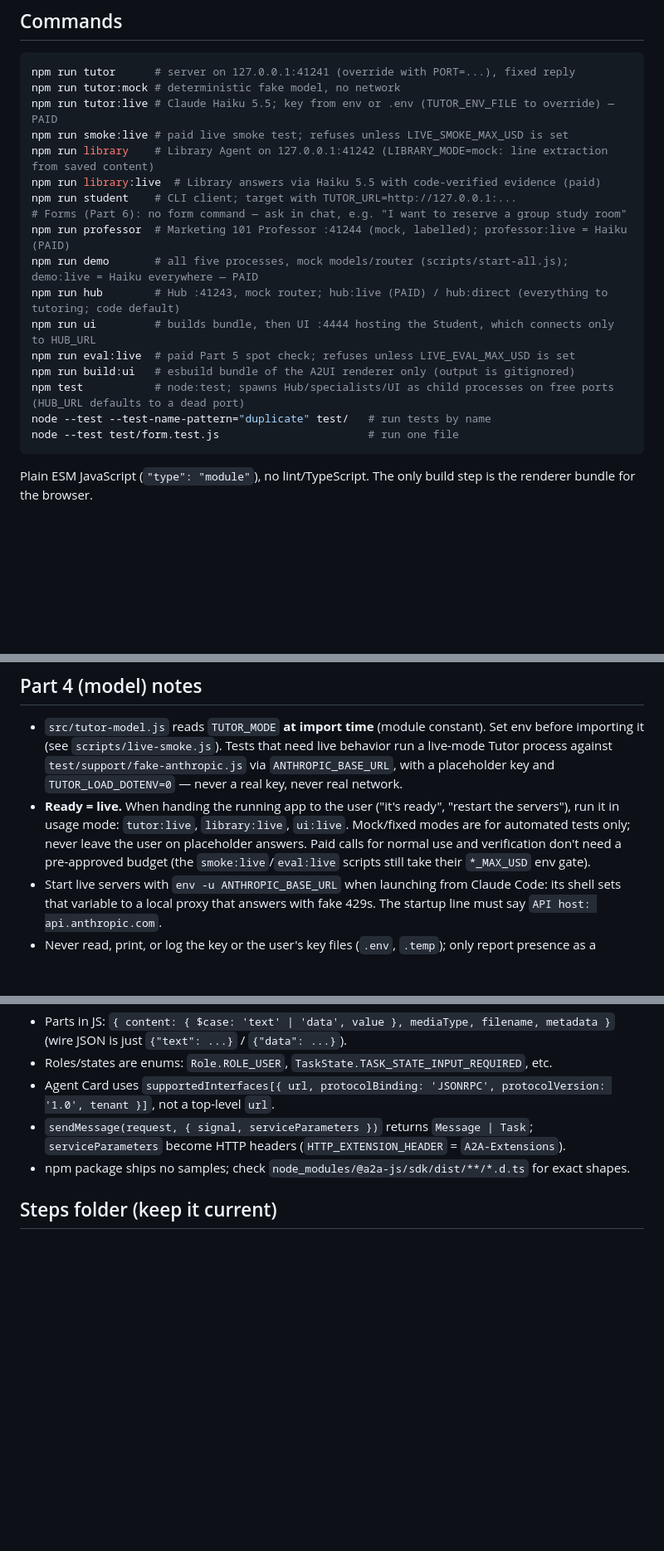
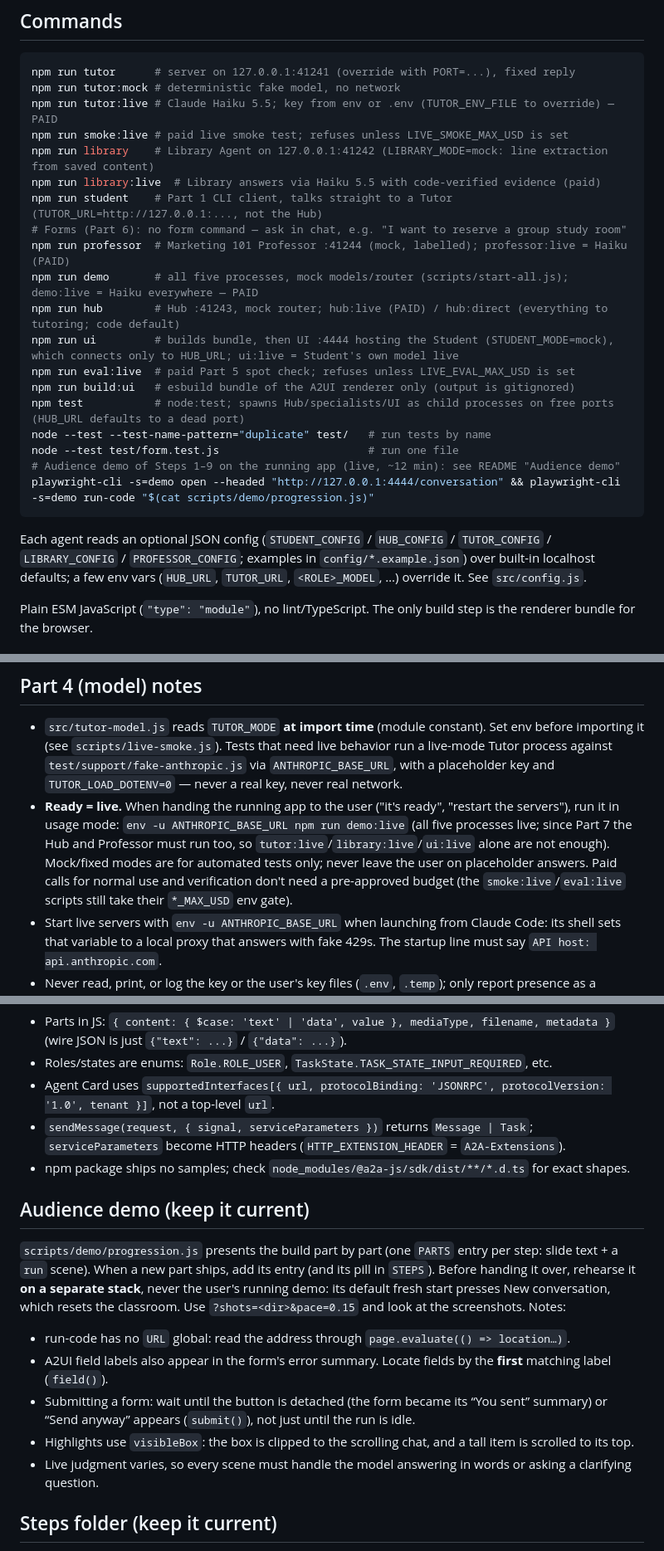
Before and after one commit to DNAMicro/AgentHub-POC, a Markdown page: CLAUDE.md, 3 parts joined by grey strips. Shown at 83% size. Rendered like a GitHub page; blank space fills up the shorter version.

Commit message:
CLAUDE.md: demo:live for handover, ui:live, config files, demo notes
- "Ready = live" now starts all five processes (demo:live); since Part 7
  tutor/library/ui alone leave out the Hub and Professor
- Commands: add ui:live, note the CLI student talks to a Tutor directly
- Document per-agent *_CONFIG files (config/*.example.json)
- Audience demo section and Part 9 message/meeting notes

Co-Authored-By: Claude Opus 5.5 <noreply@anthropic.com>

````diff
--- a/CLAUDE.md
+++ b/CLAUDE.md
@@ -15,18 +15,22 @@ npm run tutor:live # Claude Haiku 5.5; key from env or .env (TUTOR_ENV_FILE to o
 npm run smoke:live # paid live smoke test; refuses unless LIVE_SMOKE_MAX_USD is set
 npm run library    # Library Agent on 127.0.0.1:41242 (LIBRARY_MODE=mock: line extraction from saved content)
 npm run library:live  # Library answers via Haiku 5.5 with code-verified evidence (paid)
-npm run student    # CLI client; target with TUTOR_URL=http://127.0.0.1:...
+npm run student    # Part 1 CLI client, talks straight to a Tutor (TUTOR_URL=http://127.0.0.1:..., not the Hub)
 # Forms (Part 6): no form command — ask in chat, e.g. "I want to reserve a group study room"
 npm run professor  # Marketing 101 Professor :41244 (mock, labelled); professor:live = Haiku (PAID)
 npm run demo       # all five processes, mock models/router (scripts/start-all.js); demo:live = Haiku everywhere — PAID
 npm run hub        # Hub :41243, mock router; hub:live (PAID) / hub:direct (everything to tutoring; code default)
-npm run ui         # builds bundle, then UI :4444 hosting the Student, which connects only to HUB_URL
+npm run ui         # builds bundle, then UI :4444 hosting the Student (STUDENT_MODE=mock), which connects only to HUB_URL; ui:live = Student's own model live
 npm run eval:live  # paid Part 5 spot check; refuses unless LIVE_EVAL_MAX_USD is set
 npm run build:ui   # esbuild bundle of the A2UI renderer only (output is gitignored)
 npm test           # node:test; spawns Hub/specialists/UI as child processes on free ports (HUB_URL defaults to a dead port)
 node --test --test-name-pattern="duplicate" test/   # run tests by name
 node --test test/form.test.js                       # run one file
+# Audience demo of Steps 1–9 on the running app (live, ~12 min): see README "Audience demo"
+playwright-cli -s=demo open --headed "http://127.0.0.1:4444/conversation" && playwright-cli -s=demo run-code "$(cat scripts/demo/progression.js)"
 ```
+
+Each agent reads an optional JSON config (`STUDENT_CONFIG` / `HUB_CONFIG` / `TUTOR_CONFIG` / `LIBRARY_CONFIG` / `PROFESSOR_CONFIG`; examples in `config/*.example.json`) over built-in localhost defaults; a few env vars (`HUB_URL`, `TUTOR_URL`, `<ROLE>_MODEL`, …) override it. See `src/config.js`.
 
 Plain ESM JavaScript (`"type": "module"`), no lint/TypeScript. The only build step is the renderer bundle for the browser.
 
@@ -53,7 +57,7 @@ Plain ESM JavaScript (`"type": "module"`), no lint/TypeScript. The only build st
 ## Part 4 (model) notes
 
 - `src/tutor-model.js` reads `TUTOR_MODE` **at import time** (module constant). Set env before importing it (see `scripts/live-smoke.js`). Tests that need live behavior run a live-mode Tutor process against `test/support/fake-anthropic.js` via `ANTHROPIC_BASE_URL`, with a placeholder key and `TUTOR_LOAD_DOTENV=0` — never a real key, never real network.
-- **Ready = live.** When handing the running app to the user ("it's ready", "restart the servers"), run it in usage mode: `tutor:live`, `library:live`, `ui:live`. Mock/fixed modes are for automated tests only; never leave the user on placeholder answers. Paid calls for normal use and verification don't need a pre-approved budget (the `smoke:live`/`eval:live` scripts still take their `*_MAX_USD` env gate).
+- **Ready = live.** When handing the running app to the user ("it's ready", "restart the servers"), run it in usage mode: `env -u ANTHROPIC_BASE_URL npm run demo:live` (all five processes live; since Part 7 the Hub and Professor must run too, so `tutor:live`/`library:live`/`ui:live` alone are not enough). Mock/fixed modes are for automated tests only; never leave the user on placeholder answers. Paid calls for normal use and verification don't need a pre-approved budget (the `smoke:live`/`eval:live` scripts still take their `*_MAX_USD` env gate).
 - Start live servers with `env -u ANTHROPIC_BASE_URL` when launching from Claude Code: its shell sets that variable to a local proxy that answers with fake 429s. The startup line must say `API host: api.anthropic.com`.
 - Never read, print, or log the key or the user's key files (`.env`, `.temp`); only report presence as a boolean.
 - No hidden retries: `maxRetries: 0`, no fallback model, no canned answers on failure. Errors are mapped to sanitized codes (`toTutorError`); don't pass raw provider messages through.
@@ -92,6 +96,15 @@ The SDK's v1.0 types are protobuf-generated and differ from v0.3 examples found
 - `sendMessage(request, { signal, serviceParameters })` returns `Message | Task`; `serviceParameters` become HTTP headers (`HTTP_EXTENSION_HEADER` = `A2A-Extensions`).
 - npm package ships no samples; check `node_modules/@a2a-js/sdk/dist/**/*.d.ts` for exact shapes.
 
+## Audience demo (keep it current)
+
+`scripts/demo/progression.js` presents the build part by part (one `PARTS` entry per step: slide text + a `run` scene). When a new part ships, add its entry (and its pill in `STEPS`). Before handing it over, rehearse it **on a separate stack**, never the user's running demo: its default fresh start presses New conversation, which resets the classroom. Use `?shots=<dir>&pace=0.15` and look at the screenshots. Notes:
+- run-code has no `URL` global: read the address through `page.evaluate(() => location…)`.
+- A2UI field labels also appear in the form's error summary. Locate fields by the **first** matching label (`field()`).
+- Submitting a form: wait until the button is detached (the form became its “You sent” summary) or “Send anyway” appears (`submit()`), not just until the run is idle.
+- Highlights use `visibleBox`: the box is clipped to the scrolling chat, and a tall item is scrolled to its top.
+- Live judgment varies, so every scene must handle the model answering in words or asking a clarifying question.
+
 ## Steps folder (keep it current)
 
 `Steps/` holds one file per build step (`NN-short-name.md`) plus `Steps/README.md` (index table + rules for all steps). At the end of every step, and after any later enhancement to an existing step, write or update that step's file so it is the **final version's prompt**: the user's original wording with every enhancement merged into the instructions themselves (so running the steps in order rebuilds the current app), plus an "Avoid these known problems" section listing every bug, wrong assumption or user-reported issue hit during the step (written as instructions so a rebuild avoids it), followed by an "Enhancements merged into this step" section saying what changed and why. Add the new step to the README table. Take the original prompt from the user's message verbatim (drop "Copy this into Codex" lines).
````
Also changed, not shown: other parts of CLAUDE.md (+4 -1 lines).
